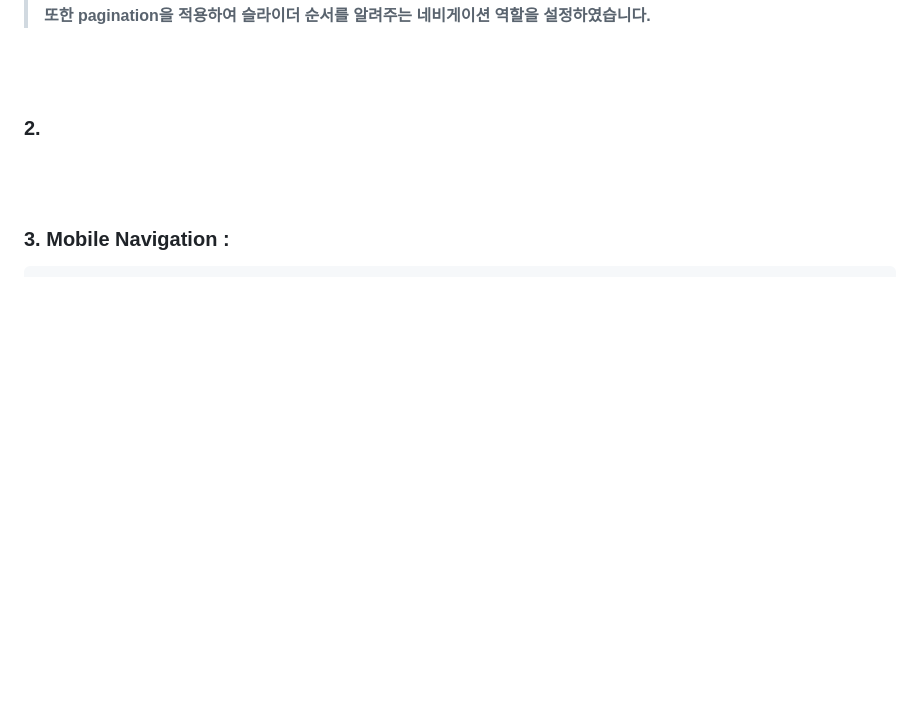
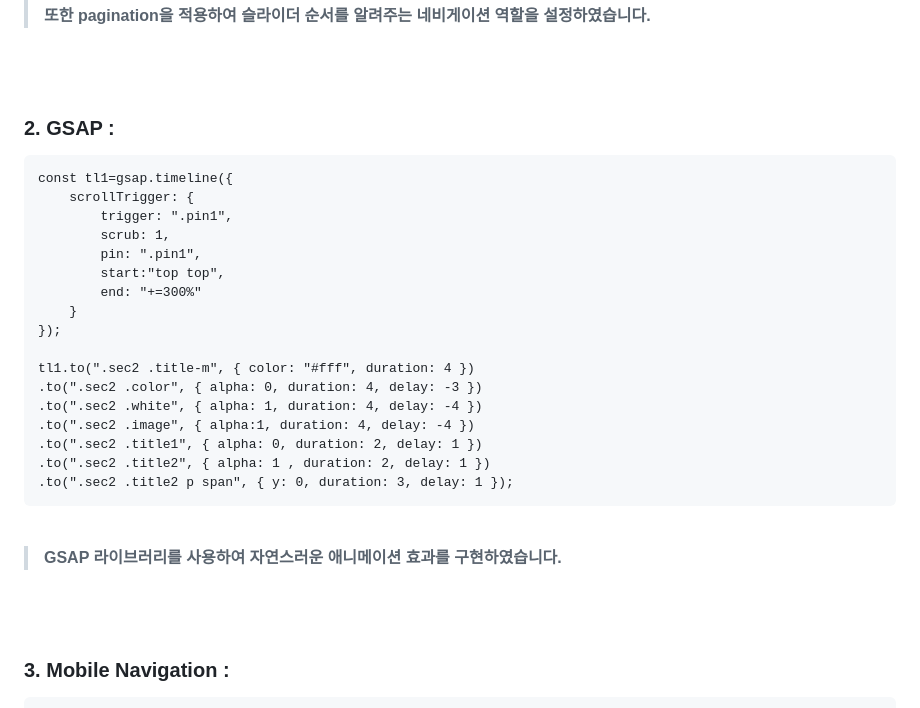
Before and after one commit to umiher/Project_designpower, a Markdown page: README.md, the part around the change. Drawn GitHub-style; blank space fills up the shorter version.

````diff
--- a/README.md
+++ b/README.md
@@ -83,8 +83,30 @@ naviControl.forEach(function(item, i){
 <br>
 <br>
 
-### 2.
+### 2. GSAP :
+```
+const tl1=gsap.timeline({
+	scrollTrigger: {
+		trigger: ".pin1",
+		scrub: 1,
+		pin: ".pin1",
+		start:"top top",
+		end: "+=300%"
+	}
+});
 
+tl1.to(".sec2 .title-m", { color: "#fff", duration: 4 })
+.to(".sec2 .color", { alpha: 0, duration: 4, delay: -3 })
+.to(".sec2 .white", { alpha: 1, duration: 4, delay: -4 })
+.to(".sec2 .image", { alpha:1, duration: 4, delay: -4 })
+.to(".sec2 .title1", { alpha: 0, duration: 2, delay: 1 })
+.to(".sec2 .title2", { alpha: 1 , duration: 2, delay: 1 })
+.to(".sec2 .title2 p span", { y: 0, duration: 3, delay: 1 });
+```
+
+<br>
+
+> **GSAP 라이브러리를 사용하여 자연스러운 애니메이션 효과를 구현하였습니다.**
 
 <br>
 <br>
````
